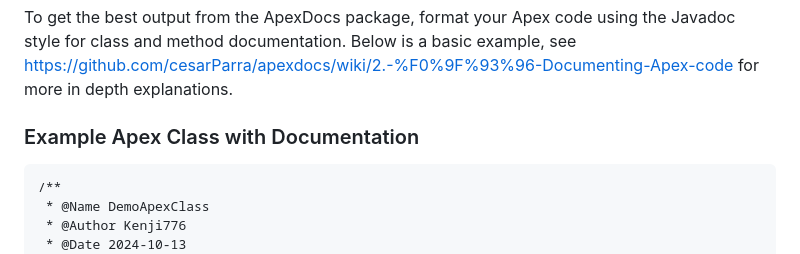
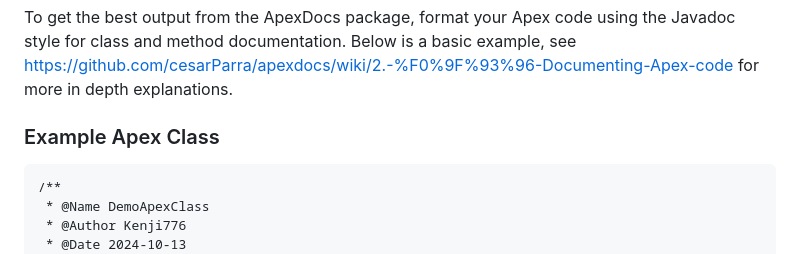
Before and after one commit to Kenji776/ApexDocGenServer, a Markdown page: README.md, the part around the change. GitHub-like rendering.

Commit message:
minor wording update

````diff
--- a/README.md
+++ b/README.md
@@ -51,7 +51,7 @@ The server listens on port 3500 by default. You can change the port by setting t
 
 To get the best output from the ApexDocs package, format your Apex code using the Javadoc style for class and method documentation. Below is a basic example, see https://github.com/cesarParra/apexdocs/wiki/2.-%F0%9F%93%96-Documenting-Apex-code for more in depth explanations.
 
-### Example Apex Class with Documentation
+### Example Apex Class
 ```apex
 /**
  * @Name DemoApexClass
````
